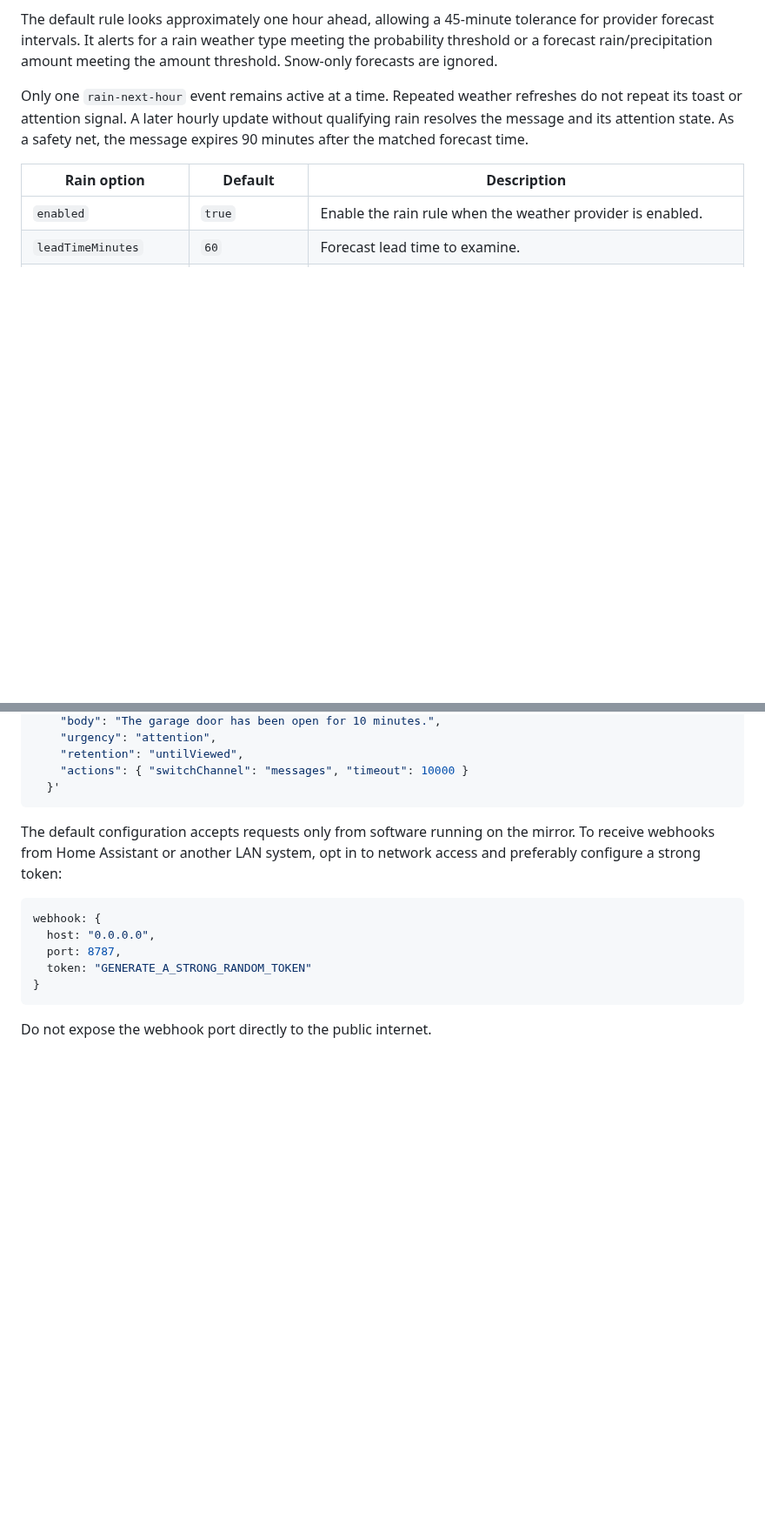
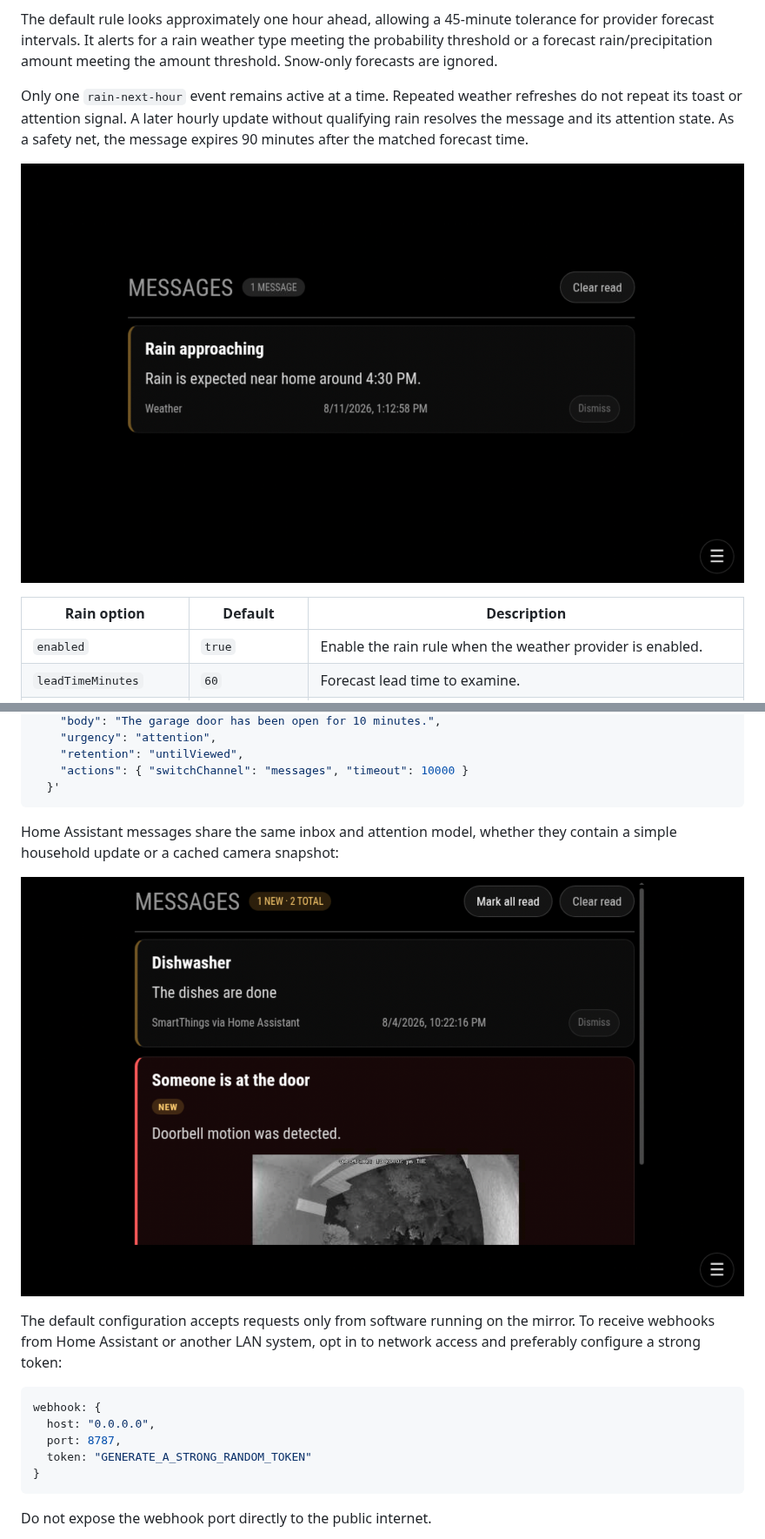
Before and after one commit to bwente/MMM-MessageCenter, a Markdown page: README.md, 2 parts joined by grey strips. Shown at 87% size. GitHub-like rendering; pictures changed too: docs/images/home-assistant-notifications.png (added), docs/images/weather-alert.png (added); blank space fills up the shorter version.

Commit message:
Add notification screenshots

````diff
--- a/README.md
+++ b/README.md
@@ -311,6 +311,8 @@ refreshes do not repeat its toast or attention signal. A later hourly update
 without qualifying rain resolves the message and its attention state. As a
 safety net, the message expires 90 minutes after the matched forecast time.
 
+![Rain approaching weather alert in the MessageCenter inbox](docs/images/weather-alert.png)
+
 | Rain option | Default | Description |
 | --- | --- | --- |
 | `enabled` | `true` | Enable the rain rule when the weather provider is enabled. |
@@ -344,6 +346,11 @@ curl http://127.0.0.1:8787/message \
     "actions": { "switchChannel": "messages", "timeout": 10000 }
   }'
 ```
+
+Home Assistant messages share the same inbox and attention model, whether they
+contain a simple household update or a cached camera snapshot:
+
+![Home Assistant appliance and doorbell notifications in the MessageCenter inbox](docs/images/home-assistant-notifications.png)
 
 The default configuration accepts requests only from software running on the
 mirror. To receive webhooks from Home Assistant or another LAN system, opt in
````
